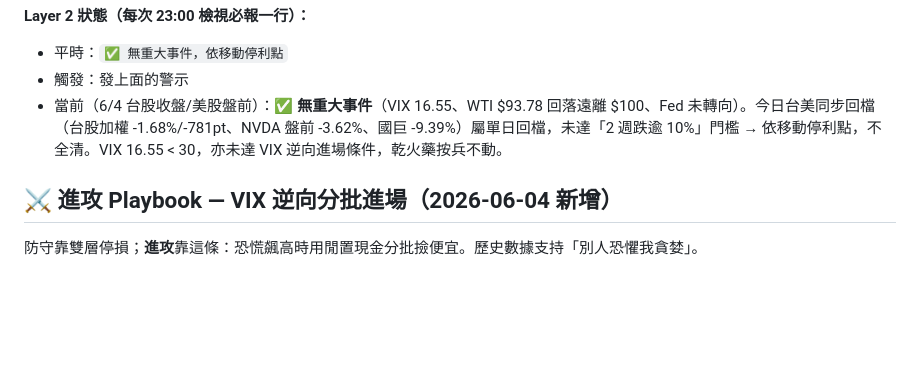
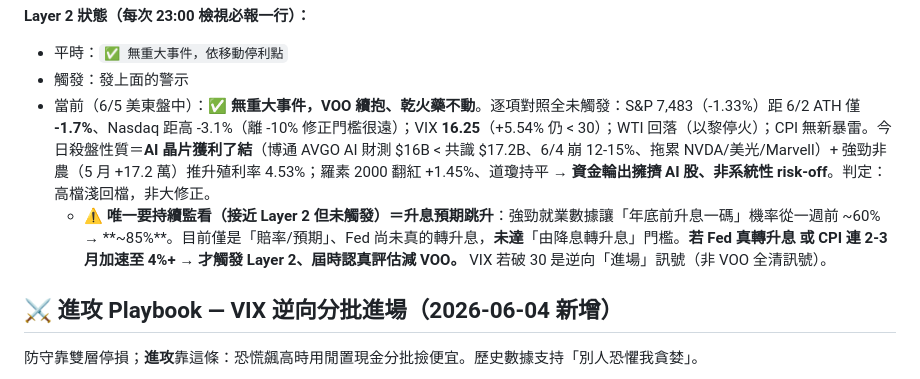
Before and after one commit to brian0502/stock, a Markdown page: current_strategy.md, the part around the change. Drawn GitHub-style; blank space fills up the shorter version.

Commit message:
current_strategy Layer 2 狀態更新至 6/5 美東盤中：無事件、VOO續抱+乾火藥不動，新增「升息賠率85%」監看點
- 逐項對照 Layer 2 門檻全未觸發：S&P距ATH僅-1.7%、VIX 16.25<30、WTI回落、CPI無暴雷
- 今日殺盤性質=博通AVGO AI財測miss引發晶片獲利了結+強勁非農推升殖利率，非系統性risk-off(羅素2000翻紅/道瓊持平)
- 判定:高檔淺回檔非大修正→VOO續抱
- 新增唯一監看點:升息預期60%→85%(僅賠率、Fed未真升息、未達門檻);若Fed真轉升息或CPI連2-3月4%+才觸發Layer 2評估減VOO

Co-Authored-By: Claude Opus 4.8 (1M context) <noreply@anthropic.com>

```diff
--- a/current_strategy.md
+++ b/current_strategy.md
@@ -64,7 +64,8 @@
 **Layer 2 狀態（每次 23:00 檢視必報一行）：**
 - 平時：`✅ 無重大事件，依移動停利點`
 - 觸發：發上面的警示
-- 當前（6/4 台股收盤/美股盤前）：✅ **無重大事件**（VIX 16.55、WTI $93.78 回落遠離 $100、Fed 未轉向）。今日台美同步回檔（台股加權 -1.68%/-781pt、NVDA 盤前 -3.62%、國巨 -9.39%）屬單日回檔，未達「2 週跌逾 10%」門檻 → 依移動停利點，不全清。VIX 16.55 < 30，亦未達 VIX 逆向進場條件，乾火藥按兵不動。
+- 當前（6/5 美東盤中）：✅ **無重大事件，VOO 續抱、乾火藥不動**。逐項對照全未觸發：S&P 7,483（-1.33%）距 6/2 ATH 僅 **-1.7%**、Nasdaq 距高 -3.1%（離 -10% 修正門檻很遠）；VIX **16.25**（+5.54% 仍 < 30）；WTI 回落（以黎停火）；CPI 無新暴雷。今日殺盤性質＝**AI 晶片獲利了結**（博通 AVGO AI 財測 $16B < 共識 $17.2B、6/4 崩 12-15%、拖累 NVDA/美光/Marvell）+ 強勁非農（5 月 +17.2 萬）推升殖利率 4.53%；羅素 2000 翻紅 +1.45%、道瓊持平 → **資金輪出擁擠 AI 股、非系統性 risk-off**。判定：高檔淺回檔，非大修正。
+  - ⚠️ **唯一要持續監看（接近 Layer 2 但未觸發）＝升息預期跳升**：強勁就業數據讓「年底前升息一碼」機率從一週前 ~60% → **~85%**。目前僅是「賠率/預期」、Fed 尚未真的轉升息，**未達**「由降息轉升息」門檻。**若 Fed 真轉升息 或 CPI 連 2-3 月加速至 4%+ → 才觸發 Layer 2、屆時認真評估減 VOO。** VIX 若破 30 是逆向「進場」訊號（非 VOO 全清訊號）。
 
 ## ⚔️ 進攻 Playbook — VIX 逆向分批進場（2026-06-04 新增）
 
```
